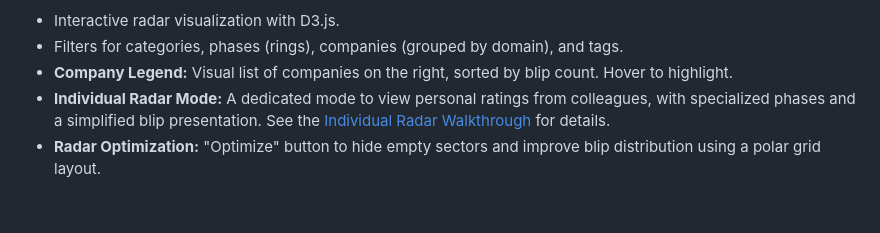
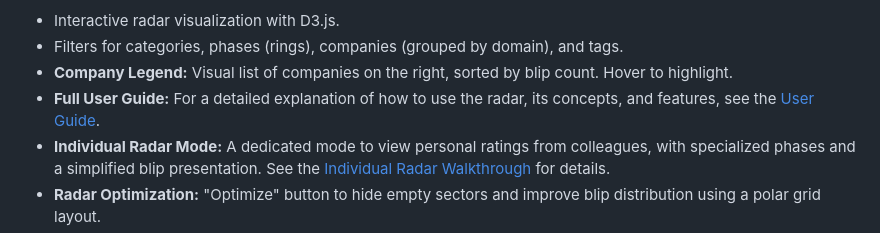
Before and after one commit to lucasjellema/conclusion-tech-radar, a Markdown page: README.md, the part around the change. Drawn GitHub-style; blank space fills up the shorter version.

Commit message:
add user guide

```diff
--- a/README.md
+++ b/README.md
@@ -6,6 +6,7 @@
 - Interactive radar visualization with D3.js.
 - Filters for categories, phases (rings), companies (grouped by domain), and tags.
 - **Company Legend:** Visual list of companies on the right, sorted by blip count. Hover to highlight.
+- **Full User Guide:** For a detailed explanation of how to use the radar, its concepts, and features, see the [User Guide](docs/user-guide.md).
 - **Individual Radar Mode:** A dedicated mode to view personal ratings from colleagues, with specialized phases and a simplified blip presentation. See the [Individual Radar Walkthrough](docs/individual-radar-walkthrough.md) for details.
 - **Radar Optimization:** "Optimize" button to hide empty sectors and improve blip distribution using a polar grid layout.
 - **Local Ratings:** Authenticated users can create, edit, and manage their own ratings locally via the "Manage Ratings" tab. It features a rich text (Markdown) editor for comments.
```
Also changed, not shown: docs/user-guide.md (added, +118 -0 lines).
